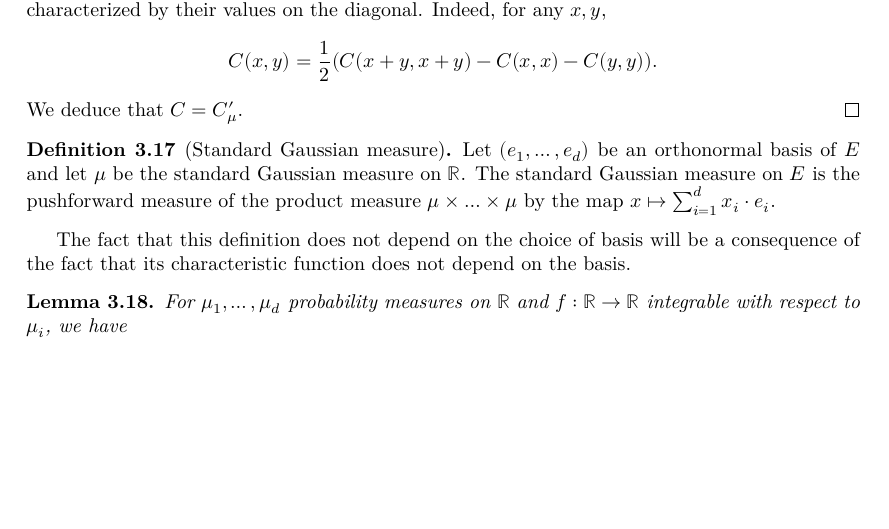
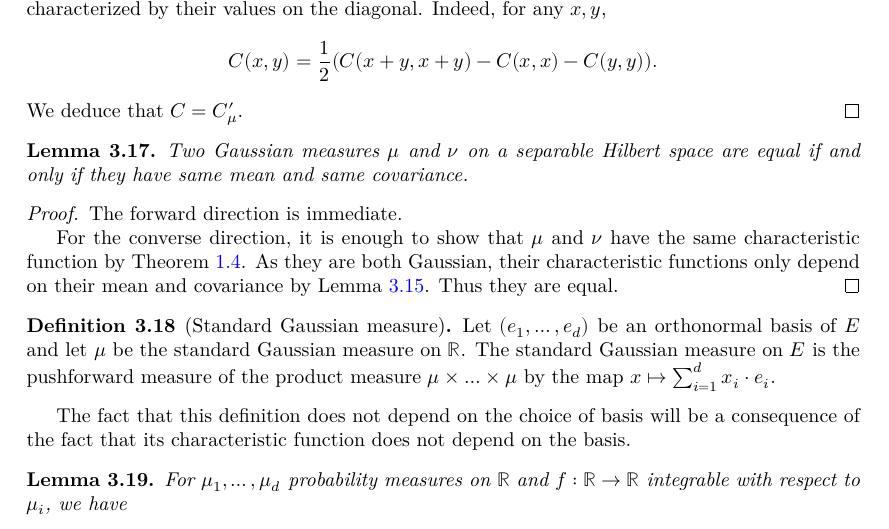
Before and after one commit to RemyDegenne/brownian-motion, a LaTeX thesis (blueprint/src/print.tex, which reads blueprint/src/chapters/gaussian.tex): part of page 11 of 33, cut so that both start at the same text, the shorter picture padded with empty space. Compiled offline with XeLaTeX.

Commit message:
blueprint

```diff
--- a/blueprint/src/chapters/gaussian.tex
+++ b/blueprint/src/chapters/gaussian.tex
@@ -274,6 +274,20 @@ $$C(x, y) = \frac{1}{2} (C(x + y, x + y) - C(x, x) - C(y, y)).$$
 We deduce that $C = C'_\mu$.
 \end{proof}
 
+\begin{lemma}\label{lem:IsGaussian.ext_iff}
+  \uses{def:IsGaussian, def:covInnerBilin}
+  \leanok
+  \lean{ProbabilityTheory.IsGaussian.ext, ProbabilityTheory.IsGaussian.ext_iff}
+Two Gaussian measures $\mu$ and $\nu$ on a separable Hilbert space are equal if and only if they have same mean and same covariance.
+\end{lemma}
+
+\begin{proof}\leanok
+  \uses{thm:ext_of_charFun, lem:IsGaussian.charFun_eq}
+The forward direction is immediate.
+
+For the converse direction, it is enough to show that $\mu$ and $\nu$ have the same characteristic function by Theorem~\ref{thm:ext_of_charFun}. As they are both Gaussian, their characteristic functions only depend on their mean and covariance by Lemma~\ref{lem:IsGaussian.charFun_eq}. Thus they are equal.
+\end{proof}
+
 
 \begin{definition}[Standard Gaussian measure]\label{def:stdGaussian}
   \uses{def:gaussianReal}
```
